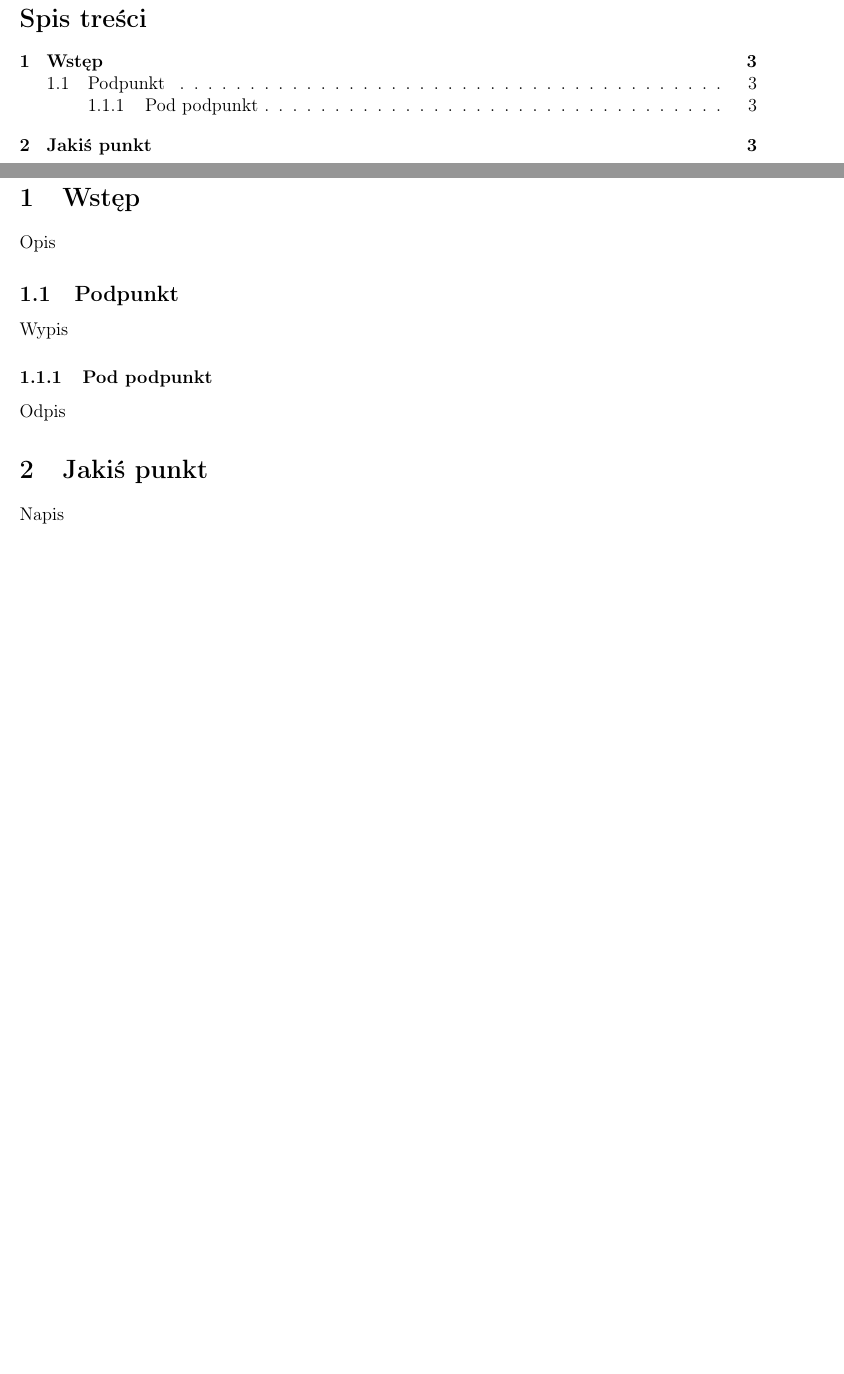
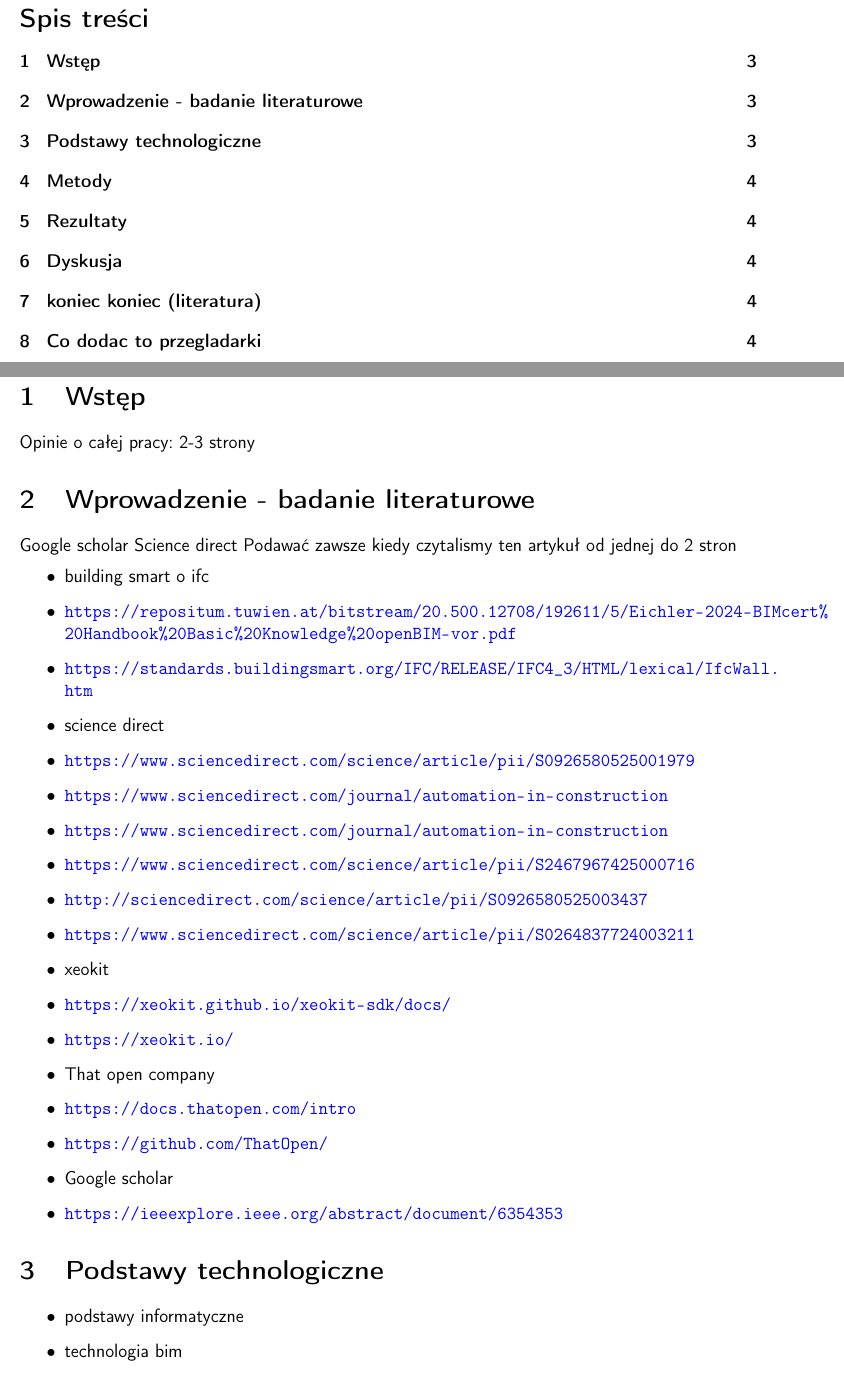
Before and after one commit to fyrtax/undergraduate-thesis, a LaTeX document (sprawozdanie.tex): two parts of pages 2 and 3 of 3 before the commit and two parts of pages 2 and 3 of 4 after it, joined at a grey line, cut so that both start at the same text, the shorter picture padded with empty space. Compiled offline with pdfLaTeX.

Commit message:
add lecture

```diff
--- a/sprawozdanie.tex
+++ b/sprawozdanie.tex
@@ -24,11 +24,37 @@
 \spistresci{}
 
 \section{Wstęp}
-Opis
-\subsection{Podpunkt}
-Wypis
-\subsubsection{Pod podpunkt}
-Odpis
+Opinie o całej pracy: 2-3 strony
 
-\section{Jakiś punkt}
-Napis
+\section{Wprowadzenie - badanie literaturowe}
+Google scholar
+Science direct
+Podawać zawsze kiedy czytalismy ten artykuł
+od jednej do 2 stron
+
+\begin{itemize}
+    \item building smart o ifc
+    \item \url{https://repositum.tuwien.at/bitstream/20.500.12708/192611/5/Eichler-2024-BIMcert%20Handbook%20Basic%20Knowledge%20openBIM-vor.pdf}
+    \item \url{https://standards.buildingsmart.org/IFC/RELEASE/IFC4_3/HTML/lexical/IfcWall.htm}
+    \item science direct
+    \item \url{https://www.sciencedirect.com/science/article/pii/S0926580525001979}
+    \item \url{https://www.sciencedirect.com/journal/automation-in-construction}
+    \item \url {https://www.sciencedirect.com/journal/automation-in-construction}
+    \item \url{https://www.sciencedirect.com/science/article/pii/S2467967425000716}
+    \item \url{http://sciencedirect.com/science/article/pii/S0926580525003437}
+    \item \url{https://www.sciencedirect.com/science/article/pii/S0264837724003211}
+    \item xeokit
+    \item \url{https://xeokit.github.io/xeokit-sdk/docs/}
+    \item \url{https://xeokit.io/}
+    \item That open company
+    \item \url{https://docs.thatopen.com/intro}
+    \item \url{https://github.com/ThatOpen/}
+    \item Google scholar
+    \item \url{https://ieeexplore.ieee.org/abstract/document/6354353}
+\end{itemize}
+
+\section{Podstawy technologiczne}
+\begin{itemize}
+    \item podstawy informatyczne
+    \item technologia bim
+    \item co to framework
@@ -34,0 +70 @@ Napis
+\section{Rezultaty}
```
Also changed, not shown: sprawozdanie.tex (44 more changed lines).
